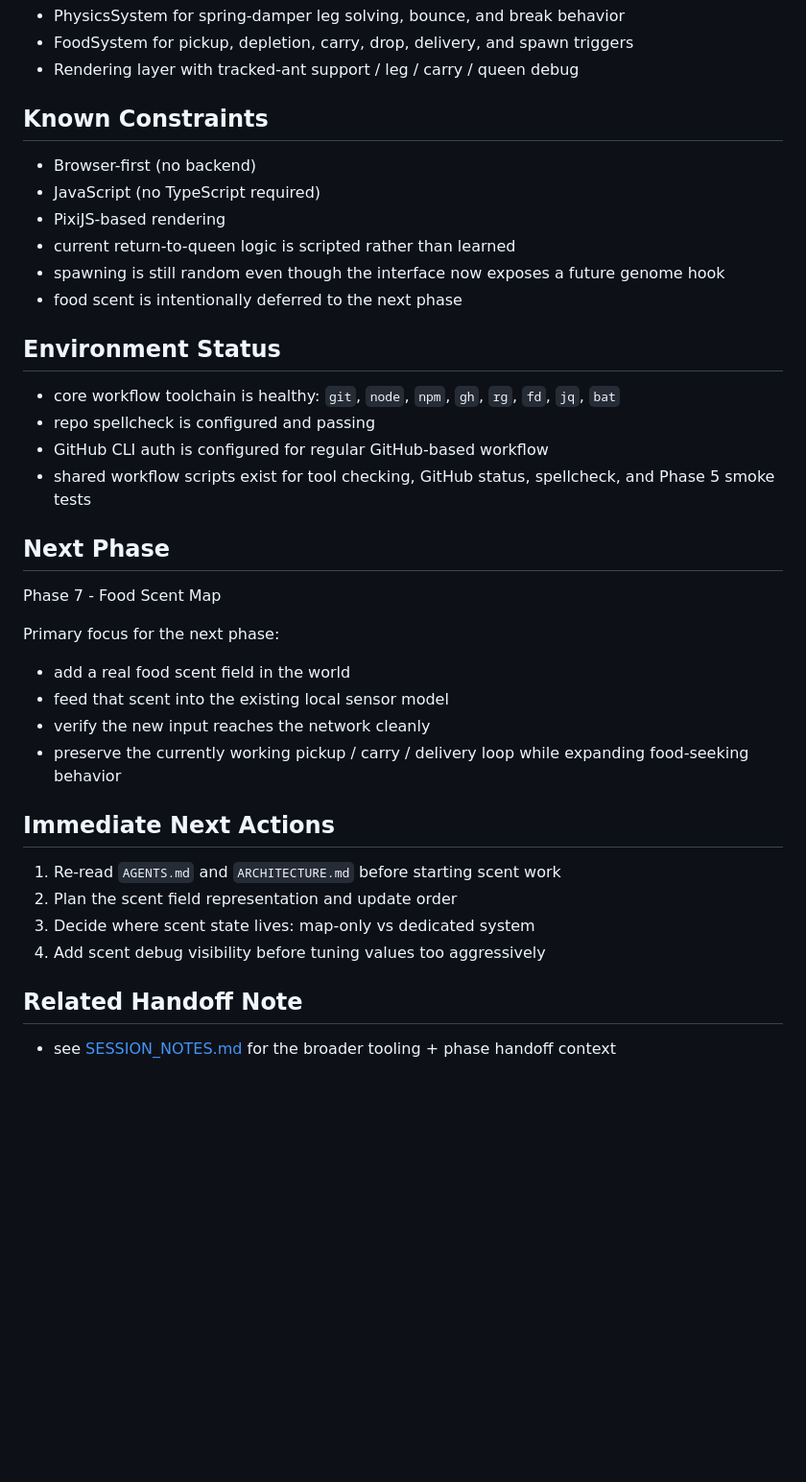
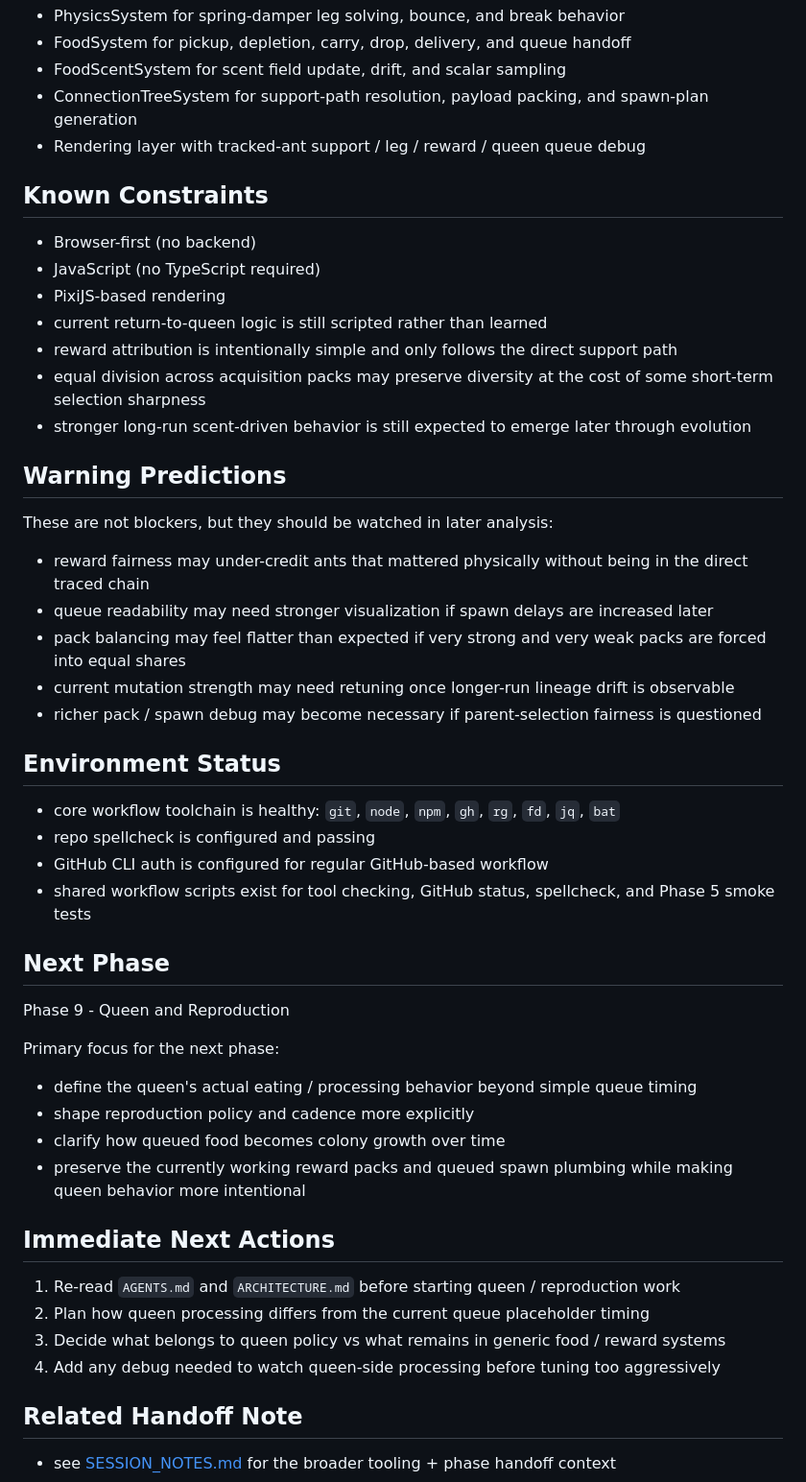
Before and after one commit to DevelopMR/ANTZ, a Markdown page: PROJECT_STATUS.md, the part around one of its changes. Shown at 96% size. Drawn GitHub-style; blank space fills up the shorter version.

```diff
--- a/PROJECT_STATUS.md
+++ b/PROJECT_STATUS.md
@@ -64,14 +62,25 @@ At minimum:
 - PhysicsSystem for spring-damper leg solving, bounce, and break behavior
-- FoodSystem for pickup, depletion, carry, drop, delivery, and spawn triggers
-- Rendering layer with tracked-ant support / leg / carry / queen debug
+- FoodSystem for pickup, depletion, carry, drop, delivery, and queue handoff
+- FoodScentSystem for scent field update, drift, and scalar sampling
+- ConnectionTreeSystem for support-path resolution, payload packing, and spawn-plan generation
+- Rendering layer with tracked-ant support / leg / reward / queen queue debug
 
 ## Known Constraints
 - Browser-first (no backend)
 - JavaScript (no TypeScript required)
 - PixiJS-based rendering
-- current return-to-queen logic is scripted rather than learned
-- spawning is still random even though the interface now exposes a future genome hook
-- food scent is intentionally deferred to the next phase
+- current return-to-queen logic is still scripted rather than learned
+- reward attribution is intentionally simple and only follows the direct support path
+- equal division across acquisition packs may preserve diversity at the cost of some short-term selection sharpness
+- stronger long-run scent-driven behavior is still expected to emerge later through evolution
+
+## Warning Predictions
+These are not blockers, but they should be watched in later analysis:
+- reward fairness may under-credit ants that mattered physically without being in the direct traced chain
+- queue readability may need stronger visualization if spawn delays are increased later
+- pack balancing may feel flatter than expected if very strong and very weak packs are forced into equal shares
+- current mutation strength may need retuning once longer-run lineage drift is observable
+- richer pack / spawn debug may become necessary if parent-selection fairness is questioned
 
 ## Environment Status
 - core workflow toolchain is healthy: `git`, `node`, `npm`, `gh`, `rg`, `fd`, `jq`, `bat`
@@ -80,19 +89,19 @@ At minimum:
 - shared workflow scripts exist for tool checking, GitHub status, spellcheck, and Phase 5 smoke tests
 
 ## Next Phase
-Phase 7 - Food Scent Map
+Phase 9 - Queen and Reproduction
 
 Primary focus for the next phase:
-- add a real food scent field in the world
-- feed that scent into the existing local sensor model
-- verify the new input reaches the network cleanly
-- preserve the currently working pickup / carry / delivery loop while expanding food-seeking behavior
+- define the queen's actual eating / processing behavior beyond simple queue timing
+- shape reproduction policy and cadence more explicitly
+- clarify how queued food becomes colony growth over time
+- preserve the currently working reward packs and queued spawn plumbing while making queen behavior more intentional
 
 ## Immediate Next Actions
-1. Re-read `AGENTS.md` and `ARCHITECTURE.md` before starting scent work
-2. Plan the scent field representation and update order
-3. Decide where scent state lives: map-only vs dedicated system
-4. Add scent debug visibility before tuning values too aggressively
+1. Re-read `AGENTS.md` and `ARCHITECTURE.md` before starting queen / reproduction work
+2. Plan how queen processing differs from the current queue placeholder timing
+3. Decide what belongs to queen policy vs what remains in generic food / reward systems
+4. Add any debug needed to watch queen-side processing before tuning too aggressively
 
 ## Related Handoff Note
 - see [SESSION_NOTES.md](/d:/dev/ANTZ/SESSION_NOTES.md) for the broader tooling + phase handoff context
```
Also changed, not shown: other parts of PROJECT_STATUS.md (+35 -37 lines), README.md (+21 -19 lines), SESSION_NOTES.md (+54 -41 lines).
